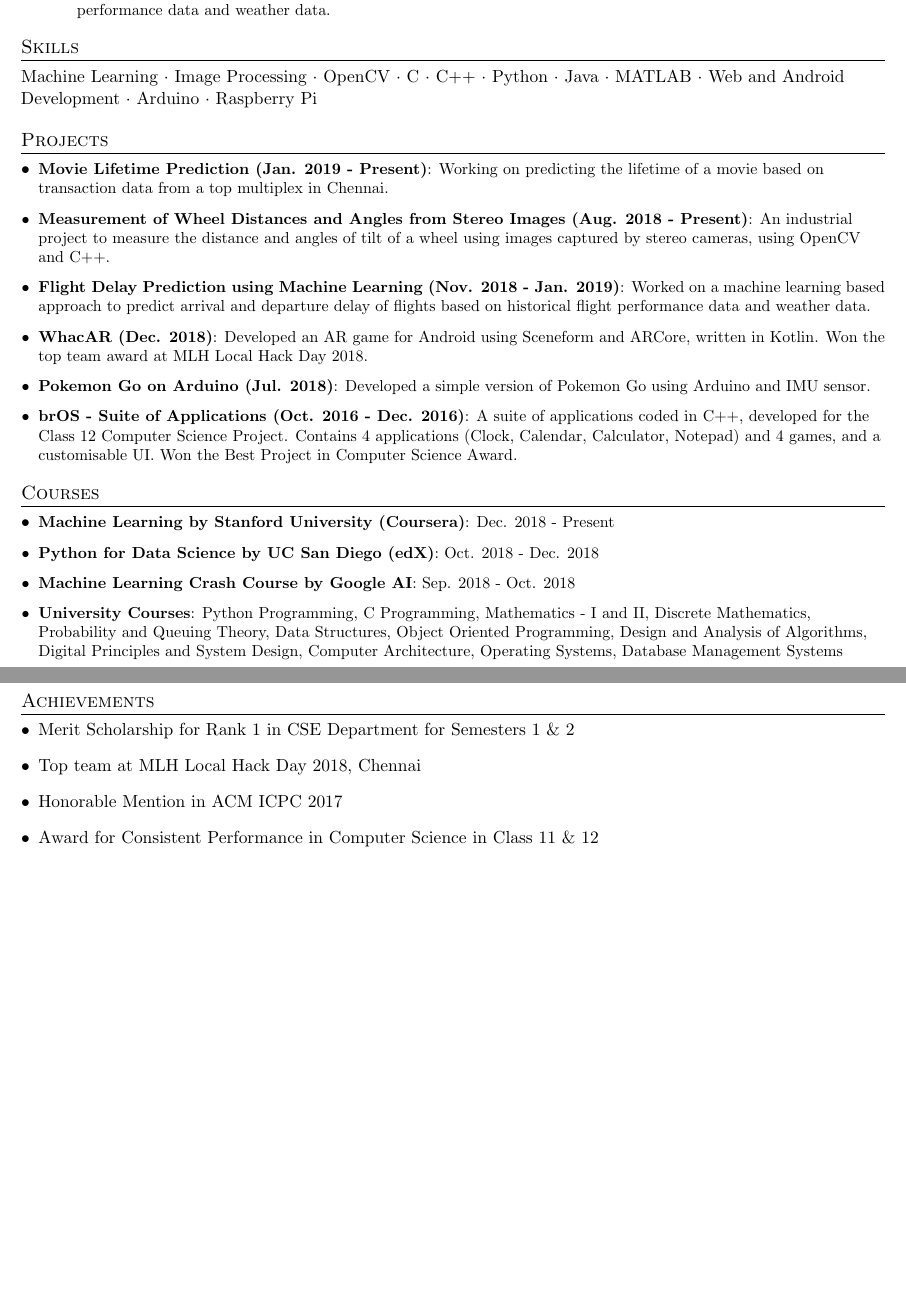
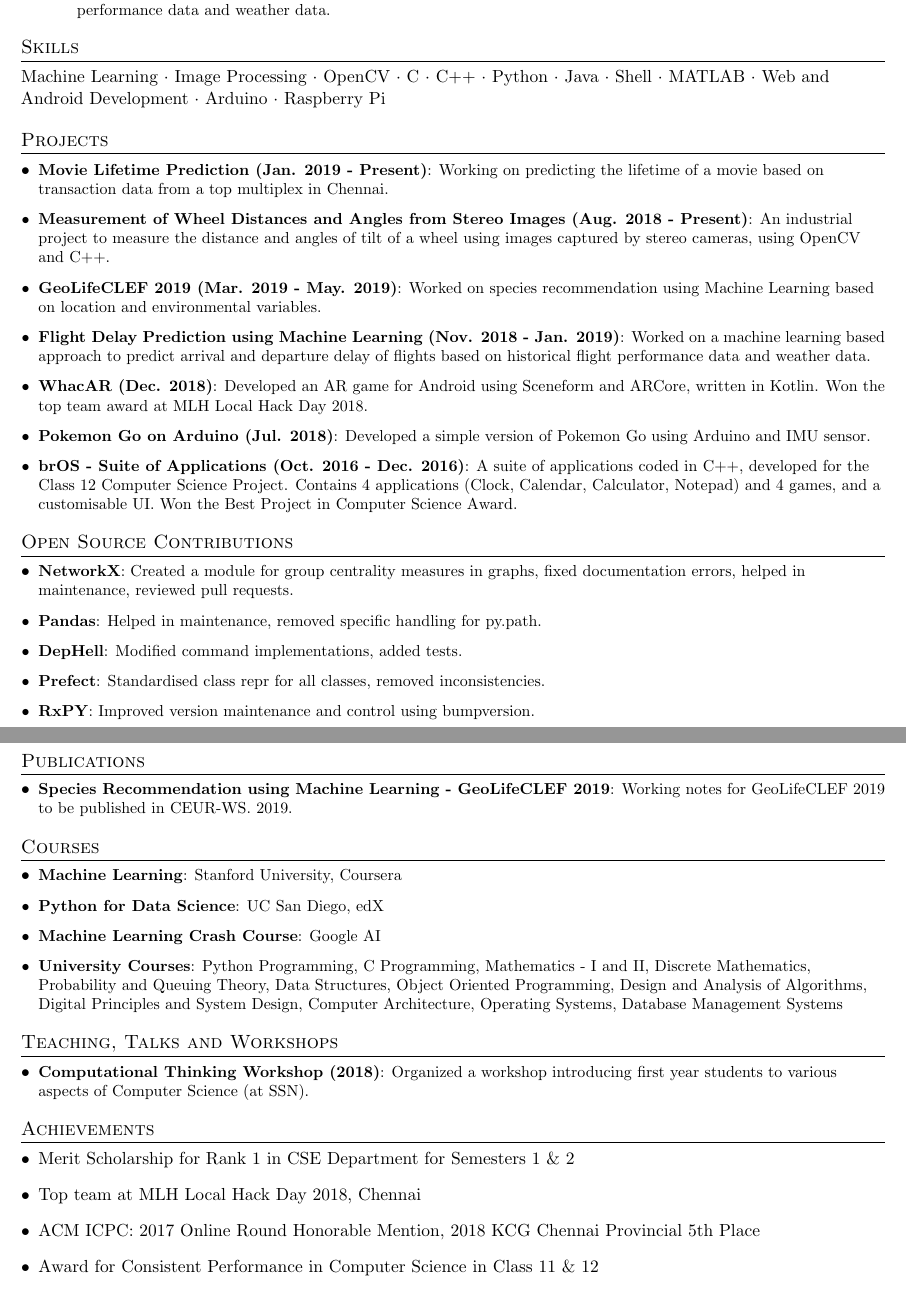
Before and after one commit to nandahkrishna/CV, a LaTeX CV (CV.tex): two parts of pages 1 and 2 of 2, joined at a grey line, cut so that both start at the same text, the shorter picture padded with empty space. Compiled offline with pdfLaTeX.

Commit message:
Updated CV

```diff
--- a/CV.tex
+++ b/CV.tex
@@ -14,14 +12,12 @@
 \usepackage[pdftex]{hyperref}
 \usepackage{fancyhdr}
 
-
 \pagestyle{fancy}
-\fancyhf{} % clear all header and footer fields
+\fancyhf{}
 \fancyfoot{}
 \renewcommand{\headrulewidth}{0pt}
 \renewcommand{\footrulewidth}{0pt}
 
-% Adjust margins
 \addtolength{\oddsidemargin}{-0.375in}
 \addtolength{\evensidemargin}{-0.375in}
 \addtolength{\textwidth}{1in}
@@ -110,43 +92,54 @@
 \resumeItem{Machine Learning Group}
 {Currently working on movie lifetime prediction based on transactional data from a top multiplex in Chennai. Previously worked on prediction of flight delay times based on historical flight performance data and weather data.}
 \resumeItemListEnd
-
 \resumeSubHeadingListEnd
 
+\section{Skills}
+Machine Learning $\cdot$ Image Processing $\cdot$ OpenCV $\cdot$ C $\cdot$ C++ $\cdot$ Python $\cdot$ Java $\cdot$ Shell $\cdot$ MATLAB $\cdot$ Web and Android Development $\cdot$ Arduino $\cdot$ Raspberry Pi
 
-%--------SKILLS------------
-\section{Skills}
-Machine Learning $\cdot$ Image Processing $\cdot$ OpenCV $\cdot$ C $\cdot$ C++ $\cdot$ Python $\cdot$ Java $\cdot$ MATLAB $\cdot$ Web and Android Development $\cdot$ Arduino $\cdot$ Raspberry Pi
-
-
-%-----------PROJECTS-----------------
 \section{Projects}
 \resumeSubHeadingListStart
 \resumeItem{Movie Lifetime Prediction (Jan. 2019 - Present)}{Working on predicting the lifetime of a movie based on transaction data from a top multiplex in Chennai.}
 \resumeItem{Measurement of Wheel Distances and Angles from Stereo Images (Aug. 2018 - Present)}{An industrial project to measure the distance and angles of tilt of a wheel using images captured by stereo cameras, using OpenCV and C++.}
+\resumeItem{GeoLifeCLEF 2019 (Mar. 2019 - May. 2019)}{Worked on species recommendation using Machine Learning based on location and environmental variables.}
 \resumeItem{Flight Delay Prediction using Machine Learning (Nov. 2018 - Jan. 2019)}{Worked on a machine learning based approach to predict arrival and departure delay of flights based on historical flight performance data and weather data.}
 \resumeItem{WhacAR (Dec. 2018)}{Developed an AR game for Android using Sceneform and ARCore, written in Kotlin. Won the top team award at MLH Local Hack Day 2018.}
 \resumeItem{Pokemon Go on Arduino (Jul. 2018)}{Developed a simple version of Pokemon Go using Arduino and IMU sensor.}
 \resumeItem{brOS - Suite of Applications (Oct. 2016 - Dec. 2016)}{A suite of applications coded in C++, developed for the Class 12 Computer Science Project. Contains 4 applications (Clock, Calendar, Calculator, Notepad) and 4 games, and a customisable UI. Won the Best Project in Computer Science Award.}
 \resumeSubHeadingListEnd
 
+\section{Open Source Contributions}
+\resumeSubHeadingListStart
+\resumeItem{NetworkX}{Created a module for group centrality measures in graphs, fixed documentation errors, helped in maintenance, reviewed pull requests.}
+\resumeItem{Pandas}{Helped in maintenance, removed specific handling for py.path.}
+\resumeItem{DepHell}{Modified command implementations, added tests.}
+\resumeItem{Prefect}{Standardised class repr for all classes, removed inconsistencies.}
+\resumeItem{RxPY}{Improved version maintenance and control using bumpversion.}
+\resumeSubHeadingListEnd
 
-%-----------COURSES-----------------
+\section{Publications}
+\resumeSubHeadingListStart
+\resumeItem{Species Recommendation using Machine Learning - GeoLifeCLEF 2019}{Working notes for GeoLifeCLEF 2019 to be published in CEUR-WS. 2019.}
+\resumeSubHeadingListEnd
+
 \section{Courses}
 \resumeSubHeadingListStart
-\resumeItem{Machine Learning by Stanford University (Coursera)}{Dec. 2018 - Present}
-\resumeItem{Python for Data Science by UC San Diego (edX)}{Oct. 2018 - Dec. 2018}
-\resumeItem{Machine Learning Crash Course by Google AI}{Sep. 2018 - Oct. 2018}
+\resumeItem{Machine Learning}{Stanford University, Coursera}
+\resumeItem{Python for Data Science}{UC San Diego, edX}
+\resumeItem{Machine Learning Crash Course}{Google AI}
 \resumeItem{University Courses}{Python Programming, C Programming, Mathematics - I and II, Discrete Mathematics, Probability and Queuing Theory, Data Structures, Object Oriented Programming, Design and Analysis of Algorithms, Digital Principles and System Design, Computer Architecture, Operating Systems, Database Management Systems}
 \resumeSubHeadingListEnd
 
+\section{Teaching, Talks and Workshops}
+\resumeSubHeadingListStart
+\resumeItem{Computational Thinking Workshop (2018)}{Organized a workshop introducing first year students to various aspects of Computer Science (at SSN).}
+\resumeSubHeadingListEnd
 
-%-----------COURSES-----------------
 \section{Achievements}
 \begin{itemize}[leftmargin=*]
 \item Merit Scholarship for Rank 1 in CSE Department for Semesters 1 \& 2
 \item Top team at MLH Local Hack Day 2018, Chennai
-\item Honorable Mention in ACM ICPC 2017
+\item ACM ICPC: 2017 Online Round Honorable Mention, 2018 KCG Chennai Provincial 5th Place
 \item Award for Consistent Performance in Computer Science in Class 11 \& 12
 \item Award for Best Project in Computer Science in Class 12
 \end{itemize}
@@ -163 +155,2 @@
 
+\lfoot{Last Updated: 26 May 2019}
```
Also changed, not shown: NandaHKrishna_CV.pdf, CV.tex (33 more changed lines).
